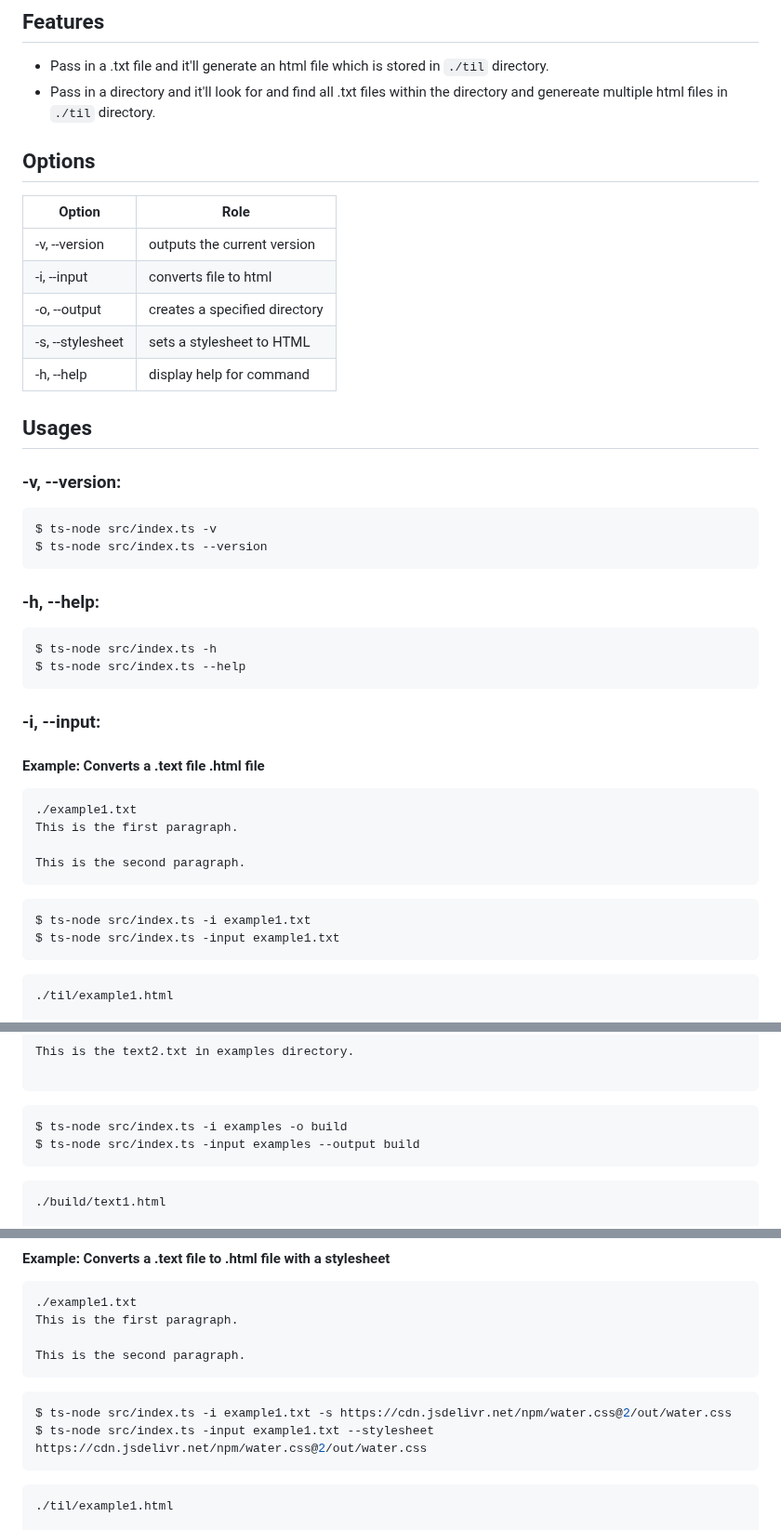
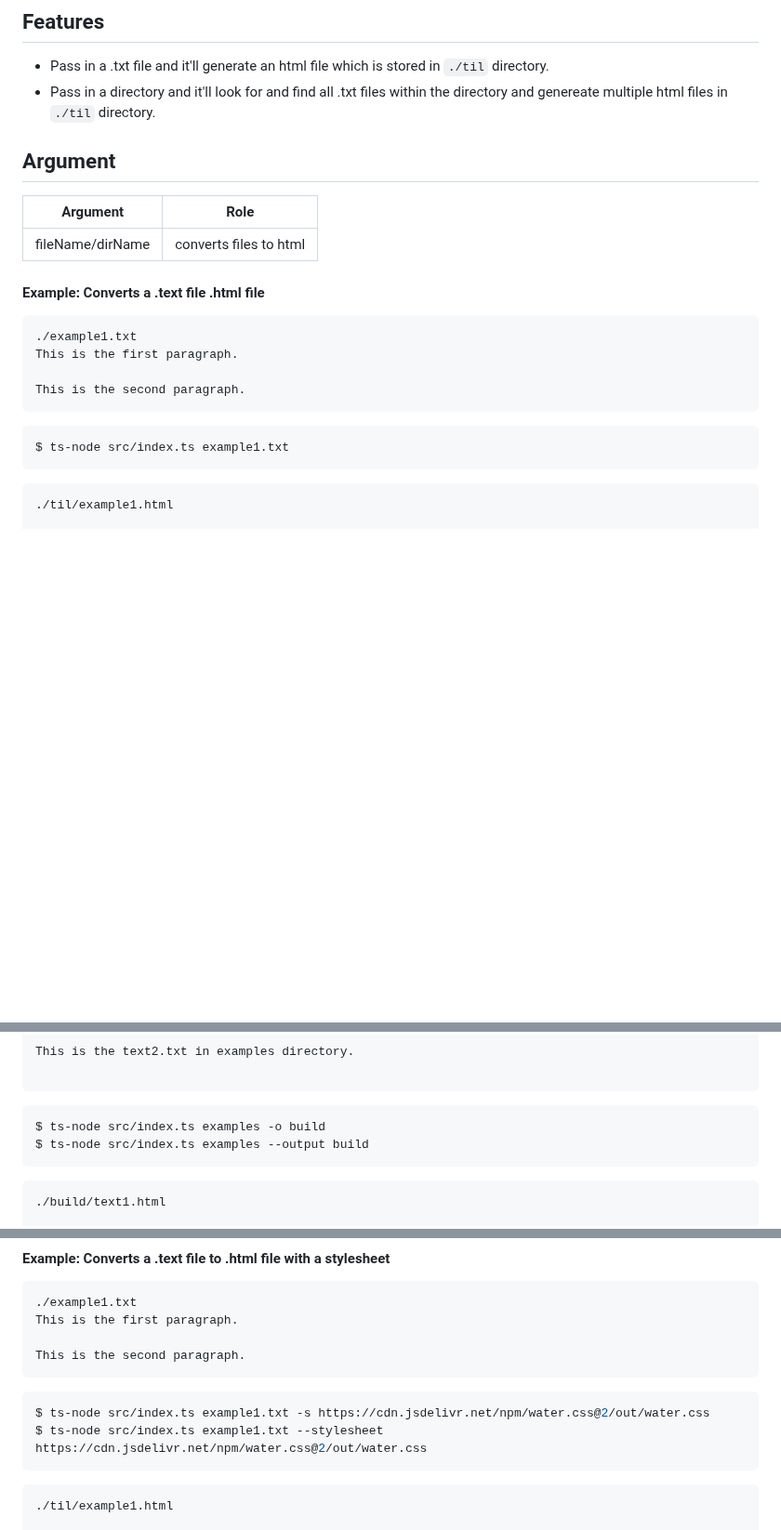
Before and after one commit to seog-jun/til-tool, a Markdown page: README.md, 3 parts joined by grey strips. Shown at 93% size. Rendered like a GitHub page; blank space fills up the shorter version.

````diff
--- a/README.md
+++ b/README.md
@@ -24,32 +24,11 @@ $sudo npm install -g ts-node
 - Pass in a .txt file and it'll generate an html file which is stored in `./til` directory.
 - Pass in a directory and it'll look for and find all .txt files within the directory and genereate multiple html files in `./til` directory.
 
+## Argument
+| Argument         | Role                          |
+|------------------|-------------------------------|
+| fileName/dirName | converts files to html        |
 
-## Options
-
-| Option           | Role                          |
-|------------------|-------------------------------|
-| -v, --version    | outputs the current version   |
-| -i, --input      | converts file to html         |
-| -o, --output     | creates a specified directory |
-| -s, --stylesheet | sets a stylesheet to HTML     |
-| -h, --help       | display help for command      |
-
-
-## Usages
-
-### -v, --version:
-```bash
-$ ts-node src/index.ts -v
-$ ts-node src/index.ts --version
-```
-### -h, --help:
-```bash
-$ ts-node src/index.ts -h
-$ ts-node src/index.ts --help
-```
-
-### -i, --input:
 
 #### Example: Converts a .text file .html file
 ```text
@@ -60,8 +39,7 @@ This is the second paragraph.
 ```
 
 ```bash
-$ ts-node src/index.ts -i example1.txt
-$ ts-node src/index.ts -input example1.txt
+$ ts-node src/index.ts example1.txt
 ```
 
 ```html
@@ -191,8 +193,8 @@ This is the text2.txt in examples directory.
 ```
 
 ```bash
-$ ts-node src/index.ts -i examples -o build
-$ ts-node src/index.ts -input examples --output build
+$ ts-node src/index.ts examples -o build
+$ ts-node src/index.ts examples --output build
 ```
 
 ```html
@@ -246,8 +248,8 @@ This is the second paragraph.
 ```
 
 ```bash
-$ ts-node src/index.ts -i example1.txt -s https://cdn.jsdelivr.net/npm/water.css@2/out/water.css
-$ ts-node src/index.ts -input example1.txt --stylesheet https://cdn.jsdelivr.net/npm/water.css@2/out/water.css
+$ ts-node src/index.ts example1.txt -s https://cdn.jsdelivr.net/npm/water.css@2/out/water.css
+$ ts-node src/index.ts example1.txt --stylesheet https://cdn.jsdelivr.net/npm/water.css@2/out/water.css
 ```
 
 ```html
````
Also changed, not shown: other parts of README.md (+30 -6 lines).
